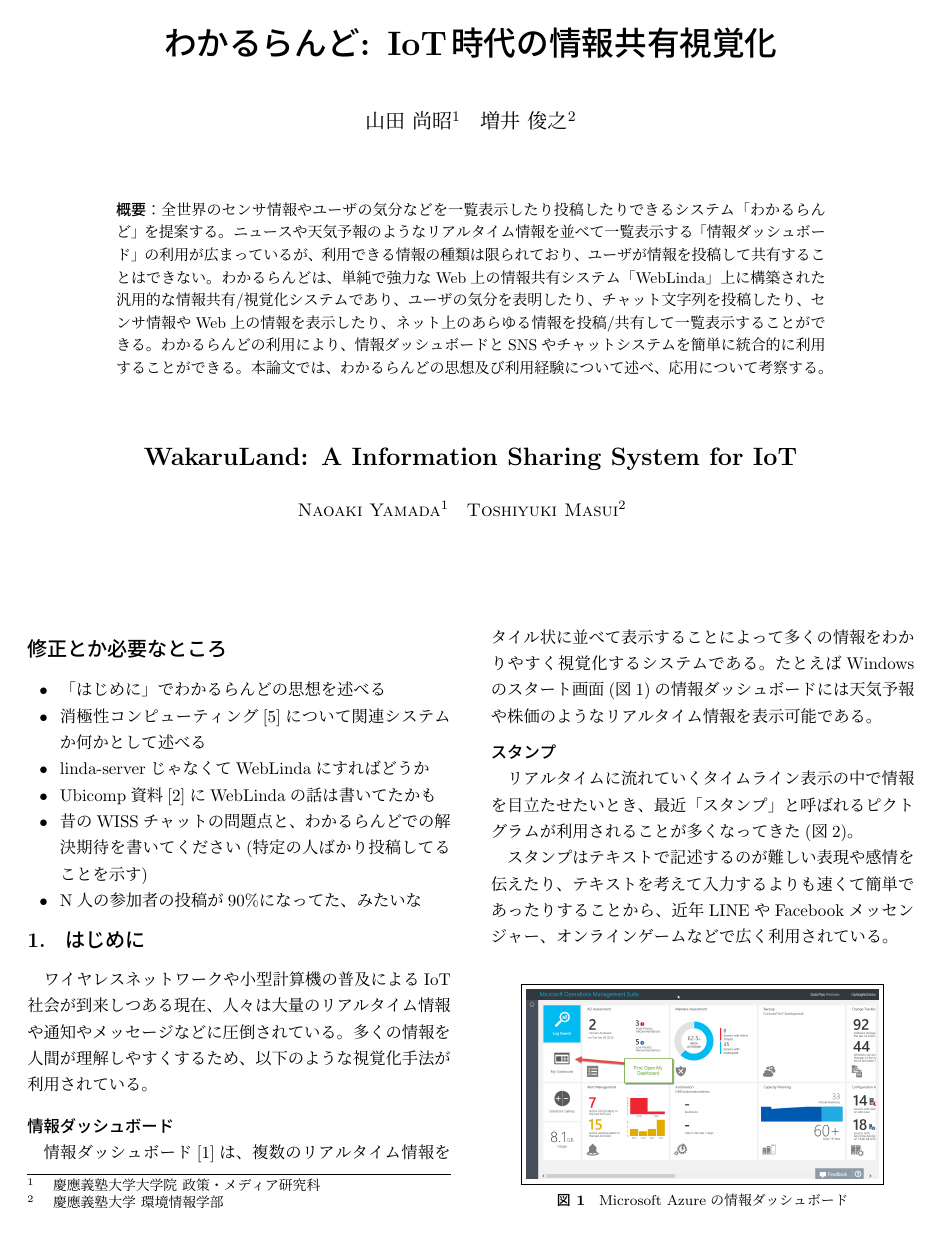
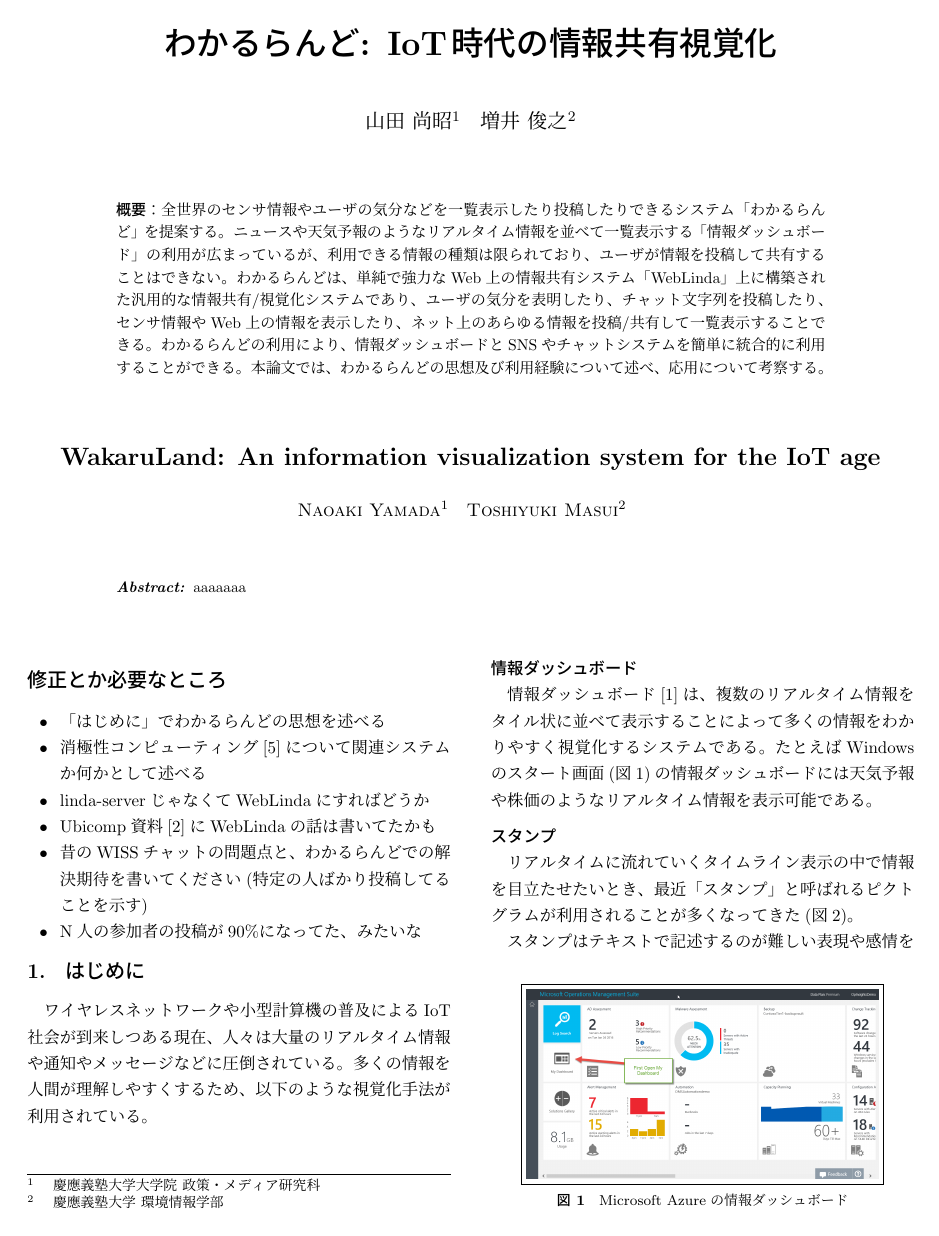
Before and after one commit to masuilab/wakaruland-interaction2017, a LaTeX document (paper.tex, which reads abstract.tex): page 1 of 5. Compiled offline with pLaTeX and dvipdfmx; a LaTeX package or settings file that is missing is left out.

Commit message:
\comment{} 追加

```diff
--- a/abstract.tex
+++ b/abstract.tex
@@ -1,34 +1,32 @@
 \begin{abstract}
   全世界のセンサ情報やユーザの気分などを一覧表示したり投稿したりできるシステム「わかるらんど」を提案する。
   %
-  ニュースや天気予報のようなリアルタイム情報を並べて一覧表示する
-  「情報ダッシュボード」の利用が広まっているが、
-  利用できる情報の種類は限られており、
-  ユーザが情報を投稿して共有することはできない。
+  ニュースや天気予報のようなリアルタイム情報を並べて一覧表示する「情報ダッシュボード」の利用が広まっているが、
+  利用できる情報の種類は限られており、ユーザが情報を投稿して共有することはできない。
   %
-  わかるらんどは、
-  単純で強力なWeb上の情報共有システム「WebLinda」上に構築された
+  わかるらんどは、単純で強力なWeb上の情報共有システム「WebLinda」上に構築された
   汎用的な情報共有/視覚化システムであり、
-  ユーザの気分を表明したり、チャット文字列を投稿したり、
-  センサ情報やWeb上の情報を表示したり、
-  ネット上のあらゆる情報を投稿/共有して一覧表示することができる。
-  わかるらんどの利用により、
-  情報ダッシュボードとSNSやチャットシステムを
+  ユーザの気分を表明したり、チャット文字列を投稿したり、センサ情報やWeb上の情報を表示したり、
+  ネット上のあらゆる情報を投稿/共有して一覧表示することできる。
+  わかるらんどの利用により、情報ダッシュボードとSNSやチャットシステムを
   簡単に統合的に利用することができる。
   %
-  本論文では、
-  わかるらんどの思想及び利用経験について述べ、
-  応用について
-  % 幅広く
-  考察する。
+  本論文では、わかるらんどの思想及び利用経験について述べ、応用について
+  \comment{幅広く}考察する。
 
-  % インフォメーションダッシュボードとスタンプベースのコミュニケーションを組み合わせた視覚化システム『わかるらんど』を提案する。
-  % ニュースや天気などの情報はインターネットに流れていて誰でも簡単に見ることができるが、
-  % 誰が今何を考えているのか、どこにいて何をしているのかといった情報も知りたい場合、
-  % ありとあらゆる情報を簡単にアウトプットできて、それらを見ることができるシステムが必要である。
-  % 『わかるらんど』はインフォメーションダッシュボードのセルにスタンプをタイル状に並べて表示する
-  % ことで、人の感情や現在の状況、IoT機器の情報などをリアルタイムに視覚化するシステムで、
-  % 非常に汎用なダッシュボードとして利用することができる。
-  % 『わかるらんど』の実装には、Webサーバ上に実装したLindaシステムである「linda-server」を
-  % 使用しており、HTTPが使用できれば様々な環境で利用することができる。
+  \comment{
+    インフォメーションダッシュボードとスタンプベースのコミュニケーションを組み合わせた視覚化システム『わかるらんど』を提案する。
+    ニュースや天気などの情報はインターネットに流れていて誰でも簡単に見ることができるが、
+    誰が今何を考えているのか、どこにいて何をしているのかといった情報も知りたい場合、
+    ありとあらゆる情報を簡単にアウトプットできて、それらを見ることができるシステムが必要である。
+    『わかるらんど』はインフォメーションダッシュボードのセルにスタンプをタイル状に並べて表示する
+    ことで、人の感情や現在の状況、IoT機器の情報などをリアルタイムに視覚化するシステムで、
+    非常に汎用なダッシュボードとして利用することができる。
+    『わかるらんど』の実装には、Webサーバ上に実装したLindaシステムである「linda-server」を
+    使用しており、HTTPが使用できれば様々な環境で利用することができる。
+  }
 \end{abstract}
+
+\begin{eabstract}
+  aaaaaaa
+\end{eabstract}
--- a/paper.tex
+++ b/paper.tex
@@ -21,10 +21,12 @@
 \def\ps@IPSJTITLEheadings{}
 \makeatother
 
+\long\def\comment#1{}
+
 \begin{document}
 
 \title{わかるらんど: IoT時代の情報共有視覚化}
-\etitle{WakaruLand: A Information Sharing System for IoT}
+\etitle{WakaruLand: An information visualization system for the IoT age}
 
 \affiliate{MG}{慶應義塾大学大学院 政策・メディア研究科}
 \affiliate{EI}{慶應義塾大学 環境情報学部}
```
